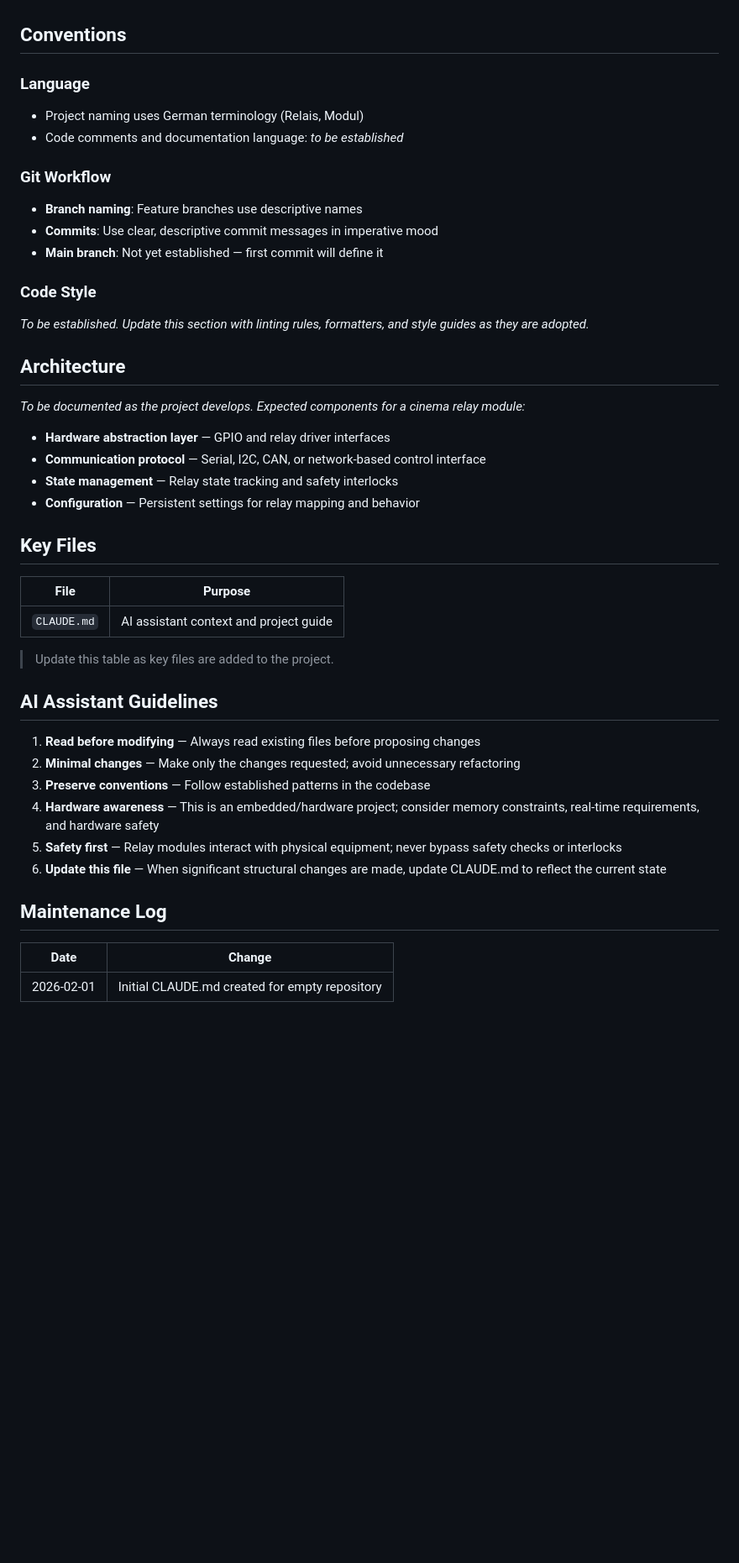
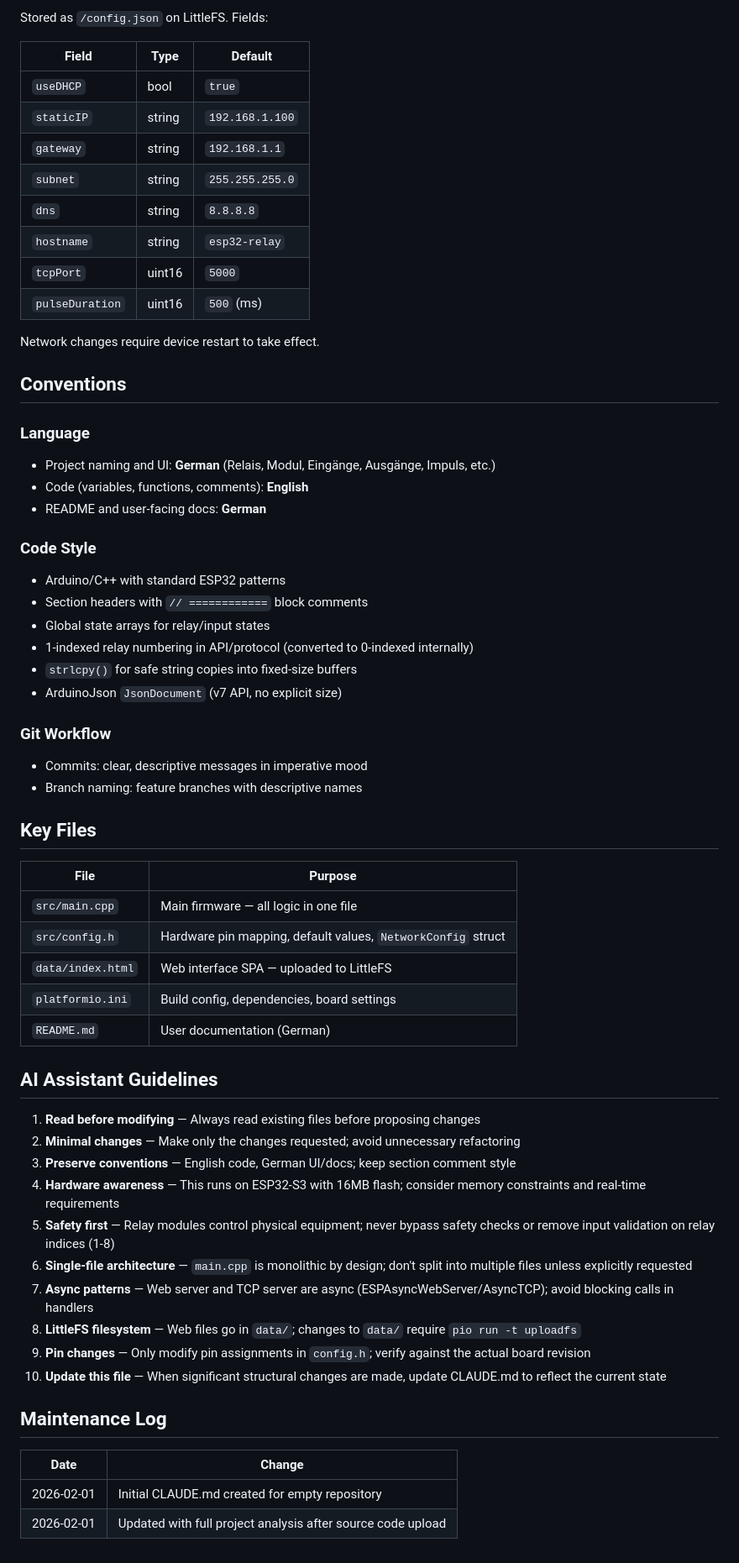
Before and after one commit to cineup/cinerelais_modul, a Markdown page: CLAUDE.md, the part around one of its changes. Shown at 84% size. Rendered like a GitHub page; blank space fills up the shorter version.

```diff
--- a/CLAUDE.md
+++ b/CLAUDE.md
@@ -38,49 +134,66 @@ _No test infrastructure configured yet. Update this section when tests are added
+Stored as `/config.json` on LittleFS. Fields:
+
+| Field | Type | Default |
+|-------|------|---------|
+| `useDHCP` | bool | `true` |
+| `staticIP` | string | `192.168.1.100` |
+| `gateway` | string | `192.168.1.1` |
+| `subnet` | string | `255.255.255.0` |
+| `dns` | string | `8.8.8.8` |
+| `hostname` | string | `esp32-relay` |
+| `tcpPort` | uint16 | `5000` |
+| `pulseDuration` | uint16 | `500` (ms) |
+
+Network changes require device restart to take effect.
 
 ## Conventions
 
 ### Language
 
-- Project naming uses German terminology (Relais, Modul)
-- Code comments and documentation language: _to be established_
+- Project naming and UI: **German** (Relais, Modul, Eingänge, Ausgänge, Impuls, etc.)
+- Code (variables, functions, comments): **English**
+- README and user-facing docs: **German**
+
+### Code Style
+
+- Arduino/C++ with standard ESP32 patterns
+- Section headers with `// ============` block comments
+- Global state arrays for relay/input states
+- 1-indexed relay numbering in API/protocol (converted to 0-indexed internally)
+- `strlcpy()` for safe string copies into fixed-size buffers
+- ArduinoJson `JsonDocument` (v7 API, no explicit size)
 
 ### Git Workflow
 
-- **Branch naming**: Feature branches use descriptive names
-- **Commits**: Use clear, descriptive commit messages in imperative mood
-- **Main branch**: Not yet established — first commit will define it
-
-### Code Style
-
-_To be established. Update this section with linting rules, formatters, and style guides as they are adopted._
-
-## Architecture
-
-_To be documented as the project develops. Expected components for a cinema relay module:_
-
-- **Hardware abstraction layer** — GPIO and relay driver interfaces
-- **Communication protocol** — Serial, I2C, CAN, or network-based control interface
-- **State management** — Relay state tracking and safety interlocks
-- **Configuration** — Persistent settings for relay mapping and behavior
+- Commits: clear, descriptive messages in imperative mood
+- Branch naming: feature branches with descriptive names
 
 ## Key Files
 
 | File | Purpose |
 |------|---------|
-| `CLAUDE.md` | AI assistant context and project guide |
-
-> Update this table as key files are added to the project.
+| `src/main.cpp` | Main firmware — all logic in one file |
+| `src/config.h` | Hardware pin mapping, default values, `NetworkConfig` struct |
+| `data/index.html` | Web interface SPA — uploaded to LittleFS |
+| `platformio.ini` | Build config, dependencies, board settings |
+| `README.md` | User documentation (German) |
 
 ## AI Assistant Guidelines
 
 1. **Read before modifying** — Always read existing files before proposing changes
 2. **Minimal changes** — Make only the changes requested; avoid unnecessary refactoring
-3. **Preserve conventions** — Follow established patterns in the codebase
-4. **Hardware awareness** — This is an embedded/hardware project; consider memory constraints, real-time requirements, and hardware safety
-5. **Safety first** — Relay modules interact with physical equipment; never bypass safety checks or interlocks
-6. **Update this file** — When significant structural changes are made, update CLAUDE.md to reflect the current state
+3. **Preserve conventions** — English code, German UI/docs; keep section comment style
+4. **Hardware awareness** — This runs on ESP32-S3 with 16MB flash; consider memory constraints and real-time requirements
+5. **Safety first** — Relay modules control physical equipment; never bypass safety checks or remove input validation on relay indices (1-8)
+6. **Single-file architecture** — `main.cpp` is monolithic by design; don't split into multiple files unless explicitly requested
+7. **Async patterns** — Web server and TCP server are async (ESPAsyncWebServer/AsyncTCP); avoid blocking calls in handlers
+8. **LittleFS filesystem** — Web files go in `data/`; changes to `data/` require `pio run -t uploadfs`
+9. **Pin changes** — Only modify pin assignments in `config.h`; verify against the actual board revision
+10. **Update this file** — When significant structural changes are made, update CLAUDE.md to reflect the current state
 
 ## Maintenance Log
 
 | Date | Change |
 |------|--------|
 | 2026-02-01 | Initial CLAUDE.md created for empty repository |
+| 2026-02-01 | Updated with full project analysis after source code upload |
```
Also changed, not shown: other parts of CLAUDE.md (+111 -15 lines).
